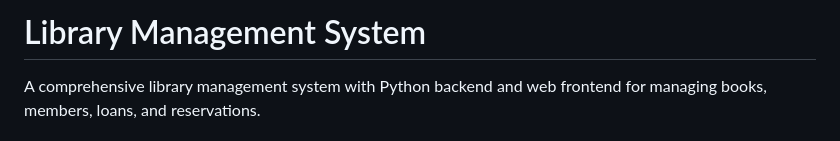
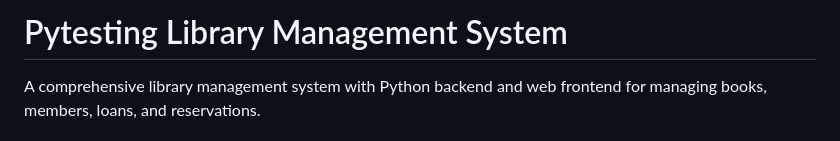
Before and after one commit to MuddassirKhalidi/Library-Management-System, a Markdown page: README.md, the part around the change. Drawn GitHub-style.

```diff
--- a/README.md
+++ b/README.md
@@ -1,4 +1,4 @@
-# Library Management System
+# Pytesting Library Management System
 
 A comprehensive library management system with Python backend and web frontend for managing books, members, loans, and reservations.
 
```
